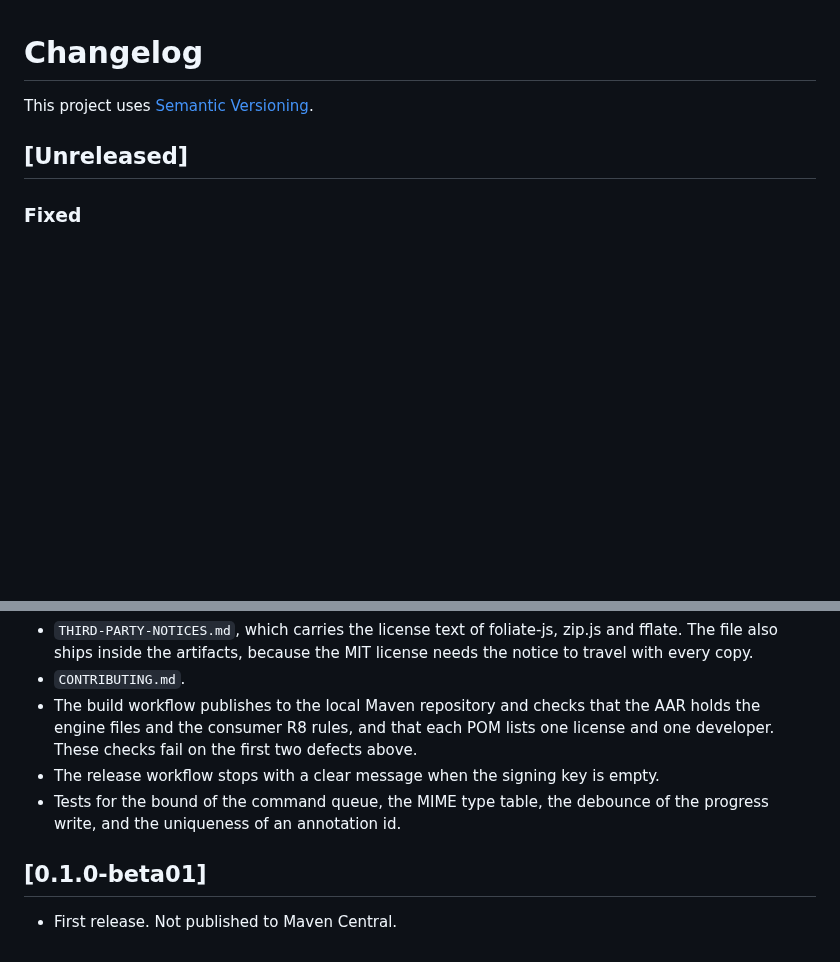
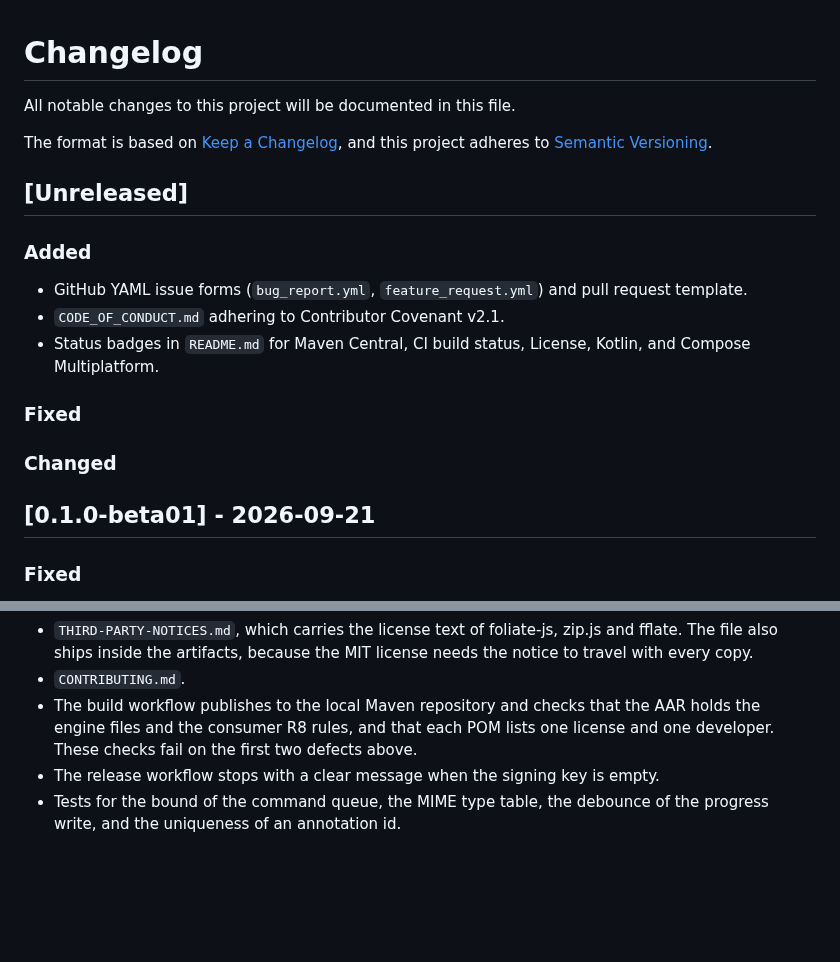
Before and after one commit to asadullah012/foliate-kmp, a Markdown page: CHANGELOG.md, 2 parts joined by grey strips. Rendered like a GitHub page; blank space fills up the shorter version.

```diff
--- a/CHANGELOG.md
+++ b/CHANGELOG.md
@@ -1,8 +1,22 @@
 # Changelog
 
-This project uses [Semantic Versioning](https://semver.org/spec/v2.0.0.html).
+All notable changes to this project will be documented in this file.
+
+The format is based on [Keep a Changelog](https://keepachangelog.com/en/1.1.0/),
+and this project adheres to [Semantic Versioning](https://semver.org/spec/v2.0.0.html).
 
 ## [Unreleased]
+
+### Added
+- GitHub YAML issue forms (`bug_report.yml`, `feature_request.yml`) and pull request template.
+- `CODE_OF_CONDUCT.md` adhering to Contributor Covenant v2.1.
+- Status badges in `README.md` for Maven Central, CI build status, License, Kotlin, and Compose Multiplatform.
+
+### Fixed
+
+### Changed
+
+## [0.1.0-beta01] - 2026-09-21
 
 ### Fixed
 
@@ -91,7 +105,3 @@ This project uses [Semantic Versioning](https://semver.org/spec/v2.0.0.html).
 - The release workflow stops with a clear message when the signing key is empty.
 - Tests for the bound of the command queue, the MIME type table, the debounce of the
   progress write, and the uniqueness of an annotation id.
-
-## [0.1.0-beta01]
-
-- First release. Not published to Maven Central.
```
Also changed, not shown: .github/PULL_REQUEST_TEMPLATE.md (added, +28 -0 lines), CODE_OF_CONDUCT.md (added, +74 -0 lines), CONTRIBUTING.md (+23 -6 lines), README.md (+24 -1 lines), SECURITY.md (added, +33 -0 lines), TASK_LIST.md (added, +224 -0 lines), docs/images/appearance_sheet.png (added), docs/images/dark_reading_view.png (added), docs/images/home_screen.png (added), docs/images/navigation_toc.png (added), docs/images/reading_view.png (added), 4 other files.
